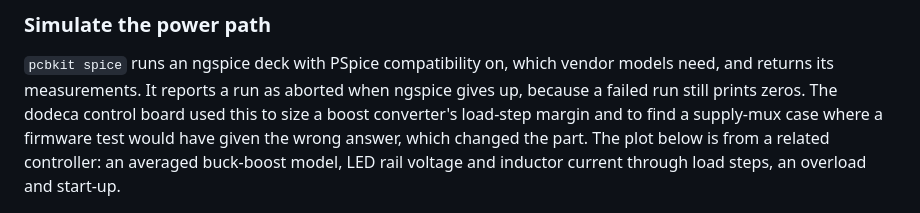
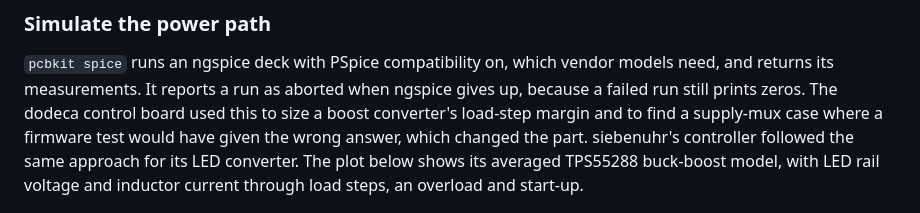
Before and after one commit to somebox/pcb-kit, a Markdown page: README.md, the part around the change. Drawn GitHub-style.

Commit message:
docs: name the source of the load-step plot (siebenuhr TPS55288 sim)
Co-Authored-By: Claude Opus 5.5 <noreply@anthropic.com>

```diff
--- a/README.md
+++ b/README.md
@@ -66,9 +66,9 @@ DRC doesn't: floating copper, stubs, loops, pours that reach a single pad, power
 `pcbkit spice` runs an ngspice deck with PSpice compatibility on, which vendor models need, and returns its
 measurements. It reports a run as aborted when ngspice gives up, because a failed run still prints zeros. The
 dodeca control board used this to size a boost converter's load-step margin and to find a supply-mux case where a
-firmware test would have given the wrong answer, which changed the part. The plot below is from a related
-controller: an averaged buck-boost model, LED rail voltage and inductor current through load steps, an overload
-and start-up.
+firmware test would have given the wrong answer, which changed the part. siebenuhr's controller
+followed the same approach for its LED converter. The plot below shows its averaged TPS55288 buck-boost model, with
+LED rail voltage and inductor current through load steps, an overload and start-up.
 
 <img src="docs/images/sim-load-steps.png" width="720" alt="Six panels of simulated LED rail voltage and inductor current for load steps, overload and start-up">
 
```
